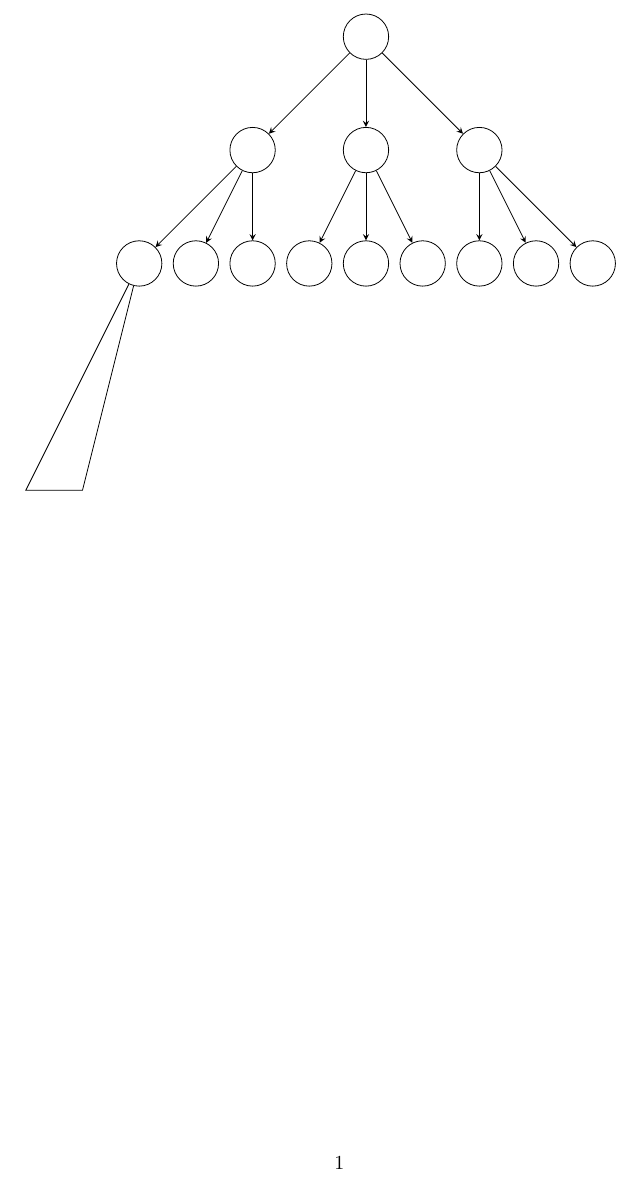
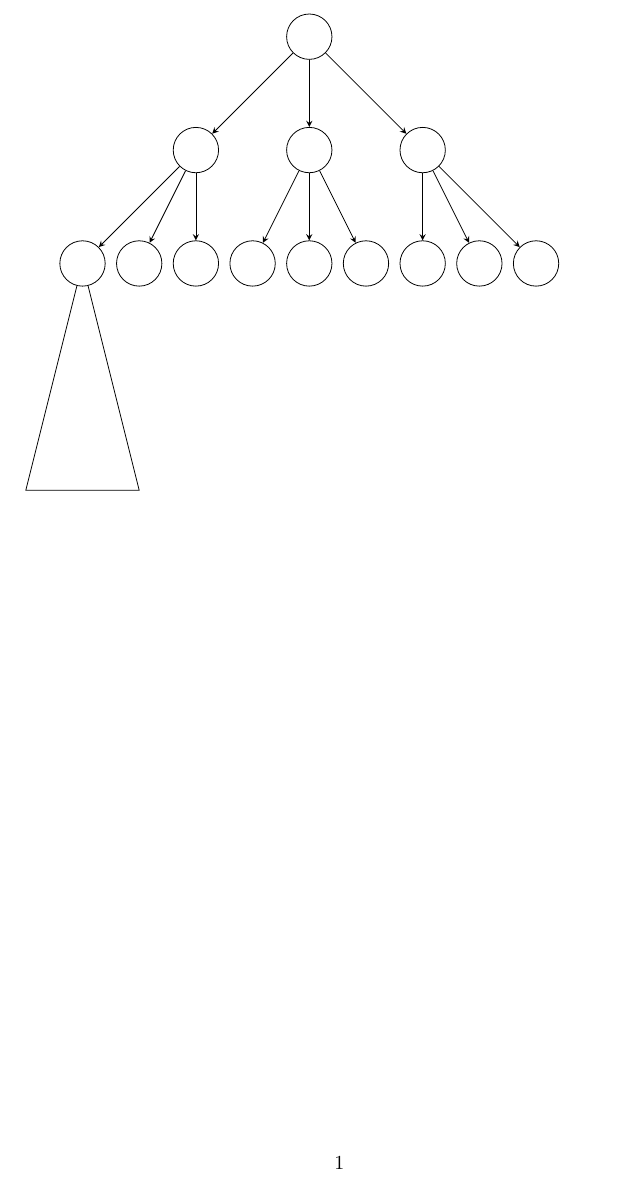
Before and after one commit to dudupo/Academic, a LaTeX document (projects/NLTES_project/tree.tex): part of the page, cut so that both start at the same text. The pictures show the PDF file projects/pdfs/tree.pdf that the author committed with the source.

Commit message:
compiling -Thu Oct 27 06:48:31 PM IDT 2022

```diff
--- a/projects/NLTES_project/tree.tex
+++ b/projects/NLTES_project/tree.tex
@@ -46,7 +46,7 @@
   \draw [->] (v-3) -- (v-10);
   \draw [->] (v-3) -- (v-11);
   \draw [->] (v-3) -- (v-12);
-\draw[--] (v-4) -- (-10, -8) -- (-12, -8) -- (v-4) ;
+\draw[--] (v-4) -- (-10, -8) -- (-6, -8) -- (v-4) ;
 
 \end{tikzpicture}
 \end{document}
```
Also changed, not shown: projects/pdfs/tree.pdf.
